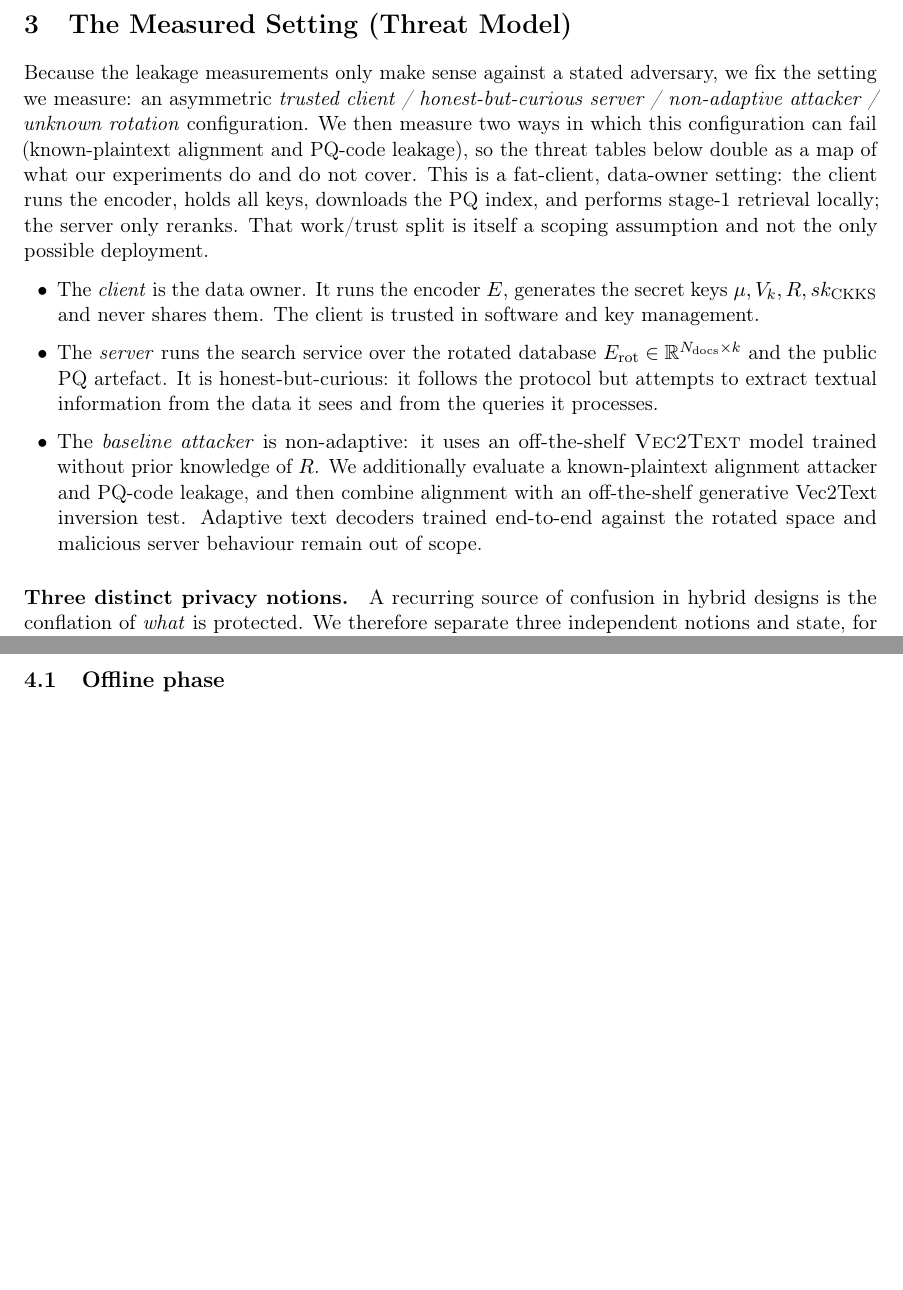
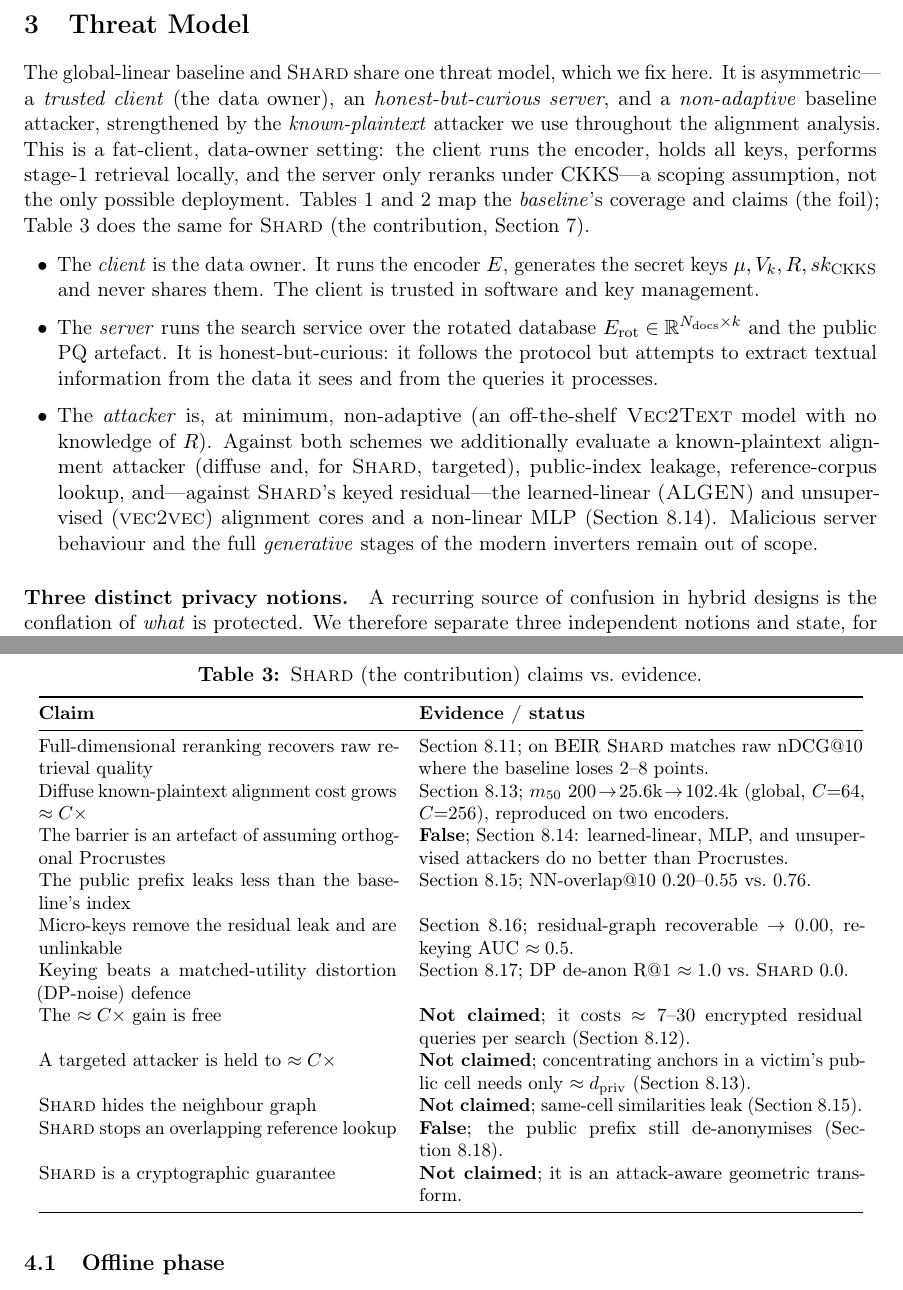
Before and after one commit to sergkurilenko/research, a LaTeX paper (paper/paper_en.tex): two parts of pages 5 and 8 of 37 before the commit and two parts of pages 5 and 8 of 38 after it, joined at a grey line, cut at the place of the change, the shorter picture padded with empty space. Compiled offline with pdfLaTeX.

Commit message:
Reframe threat model around SHARD; relabel the foil
Round-3 review fixes:
- Threat-model section and its two tables were entirely about the baseline.
  Retitle "The Measured Setting" -> "Threat Model" (shared by both schemes);
  relabel Tables 1-2 as the baseline foil; add Table 3, a SHARD claims-vs-
  evidence table (the contribution's claims and limits in one place); update
  two now-stale coverage rows (unsupervised/learned alignment ARE evaluated
  against SHARD's residual in 8.16).
- Rename section 4 "Method" -> "Baseline Construction (the global-linear
  foil)"; fix "construction under study" / "proposed pipeline" mislabels so
  the foil is no longer read as the contribution.
- Note section 6 (projection bound) is a baseline aside SHARD does not rely on.
- Remove the last dangling MQ2 / "two new measurement experiments" wording.

Paper recompiles cleanly (38 pp, 0 errors, 0 undefined refs).

Co-Authored-By: Claude Opus 4.8 <noreply@anthropic.com>

```diff
--- a/paper/paper_en.tex
+++ b/paper/paper_en.tex
@@ -341,20 +341,20 @@ remain a separate problem for which PIR/ORAM-like primitives are an
 appropriate composition.
 
 % =====================================================================
-\section{The Measured Setting (Threat Model)}\label{sec:threat}
+\section{Threat Model}\label{sec:threat}
 % =====================================================================
 
-Because the leakage measurements only make sense against a stated
-adversary, we fix the setting we measure: an asymmetric
-\emph{trusted client / honest-but-curious server / non-adaptive
-attacker / unknown rotation} configuration. We then measure two ways in
-which this configuration can fail (known-plaintext alignment and PQ-code
-leakage), so the threat tables below double as a map of what our
-experiments do and do not cover. This is a fat-client, data-owner setting:
-the client runs the encoder, holds all keys, downloads the PQ index, and
-performs stage-1 retrieval locally; the server only reranks. That
-work/trust split is itself a scoping assumption and not the only possible
-deployment.
+The global-linear baseline and \textsc{Shard} share one threat model, which
+we fix here. It is asymmetric---a \emph{trusted client} (the data owner), an
+\emph{honest-but-curious server}, and a \emph{non-adaptive} baseline
+attacker, strengthened by the \emph{known-plaintext} attacker we use
+throughout the alignment analysis. This is a fat-client, data-owner setting:
+the client runs the encoder, holds all keys, performs stage-1 retrieval
+locally, and the server only reranks under CKKS---a scoping assumption, not
+the only possible deployment. Tables~\ref{tab:threat} and~\ref{tab:claims}
+map the \emph{baseline}'s coverage and claims (the foil);
+Table~\ref{tab:shard-claims} does the same for \textsc{Shard} (the
+contribution, Section~\ref{sec:shard}).
 
 \begin{itemize}[leftmargin=18pt,topsep=4pt,itemsep=2pt]
 \item The \emph{client} is the data owner. It runs the encoder $E$,
@@ -365,12 +365,14 @@ $E_{\mathrm{rot}} \in \mathbb{R}^{N_{\mathrm{docs}} \times k}$ and the
 public PQ artefact. It is honest-but-curious: it follows the protocol but
 attempts to extract textual information from the data it sees and from the
 queries it processes.
-\item The \emph{baseline attacker} is non-adaptive: it uses an
-off-the-shelf \textsc{Vec2Text} model trained without prior knowledge of
-$R$. We additionally evaluate a known-plaintext alignment attacker and
-PQ-code leakage, and then combine alignment with an off-the-shelf
-generative Vec2Text inversion test. Adaptive text decoders trained
-end-to-end against the rotated space and malicious server behaviour
+\item The \emph{attacker} is, at minimum, non-adaptive (an off-the-shelf
+\textsc{Vec2Text} model with no knowledge of $R$). Against both schemes we
+additionally evaluate a known-plaintext alignment attacker (diffuse and, for
+\textsc{Shard}, targeted), public-index leakage, reference-corpus lookup,
+and---against \textsc{Shard}'s keyed residual---the learned-linear
+(\textsc{ALGEN}) and unsupervised (\textsc{vec2vec}) alignment cores and a
+non-linear MLP (Section~\ref{ssec:shard-learned}). Malicious server
+behaviour and the full \emph{generative} stages of the modern inverters
 remain out of scope.
 \end{itemize}
 
@@ -524,3 +531,45 @@ No information leaks from the public PQ codes &
 \end{tabular}
 \end{table}
 
+\begin{table}[tbp]
+\centering
+\caption{\textsc{Shard} (the contribution) claims vs.\ evidence.}
+\label{tab:shard-claims}
+\small
+\begin{tabular}{@{}p{0.42\linewidth}p{0.52\linewidth}@{}}
+\toprule
+\textbf{Claim} & \textbf{Evidence / status} \\ \midrule
+Full-dimensional reranking recovers raw retrieval quality &
+Section~\ref{ssec:shard-utility}; on BEIR \textsc{Shard} matches raw nDCG@10
+where the baseline loses $2$--$8$ points. \\
+Diffuse known-plaintext alignment cost grows $\approx C\times$ &
+Section~\ref{ssec:shard-align}; $m_{50}$ $200\!\to\!25.6\mathrm{k}\!\to\!102.4\mathrm{k}$
+(global, $C{=}64$, $C{=}256$), reproduced on two encoders. \\
+The barrier is an artefact of assuming orthogonal Procrustes &
+\textbf{False}; Section~\ref{ssec:shard-learned}: learned-linear, MLP, and
+unsupervised attackers do no better than Procrustes. \\
+The public prefix leaks less than the baseline's index &
+Section~\ref{ssec:shard-leak}; NN-overlap@10 $0.20$--$0.55$ vs.\ $0.76$. \\
+Micro-keys remove the residual leak and are unlinkable &
+Section~\ref{ssec:shard-micro}; residual-graph recoverable $\to0.00$,
+re-keying AUC $\approx0.5$. \\
+Keying beats a matched-utility distortion (DP-noise) defence &
+Section~\ref{ssec:shard-vs-dp}; DP de-anon R@1 $\approx1.0$ vs.\
+\textsc{Shard} $0.0$. \\
+The $\approx C\times$ gain is free &
+\textbf{Not claimed}; it costs $\approx7$--$30$ encrypted residual queries
+per search (Section~\ref{ssec:shard-cost}). \\
+A targeted attacker is held to $\approx C\times$ &
+\textbf{Not claimed}; concentrating anchors in a victim's public cell needs
+only $\approx d_{\mathrm{priv}}$ (Section~\ref{ssec:shard-align}). \\
+\textsc{Shard} hides the neighbour graph &
+\textbf{Not claimed}; same-cell similarities leak
+(Section~\ref{ssec:shard-leak}). \\
+\textsc{Shard} stops an overlapping reference lookup &
+\textbf{False}; the public prefix still de-anonymises
+(Section~\ref{ssec:shard-ref}). \\
+\textsc{Shard} is a cryptographic guarantee &
+\textbf{Not claimed}; it is an attack-aware geometric transform. \\
+\bottomrule
+\end{tabular}
+\end{table}
```
Also changed, not shown: paper/paper_en.pdf, paper/paper_en.tex (67 more changed lines).
